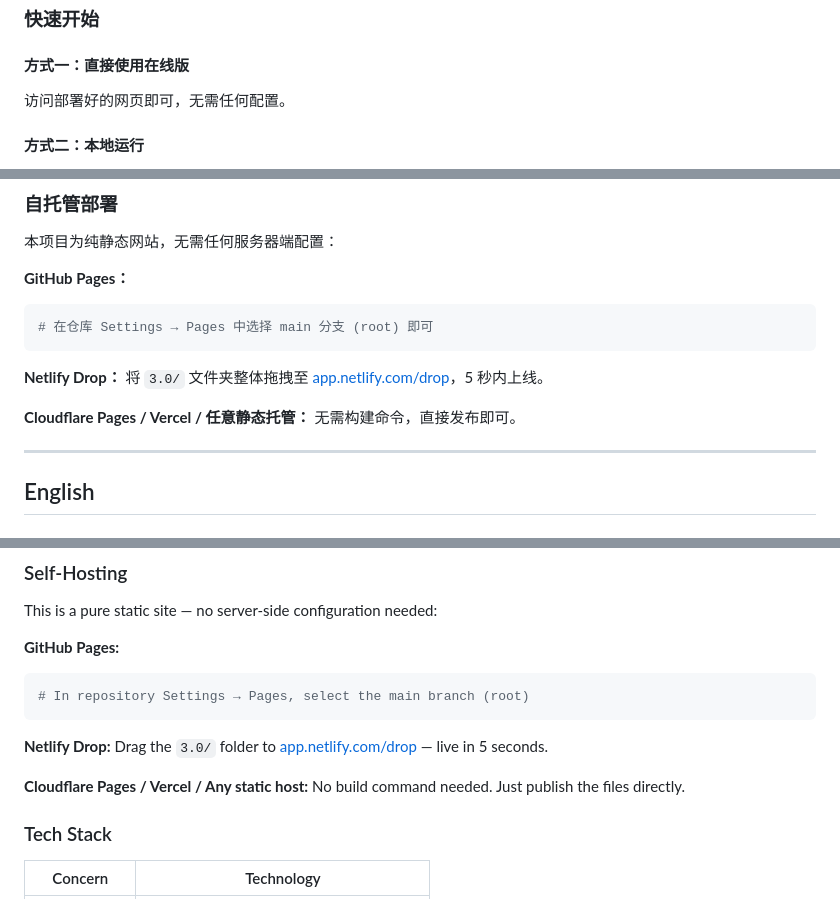
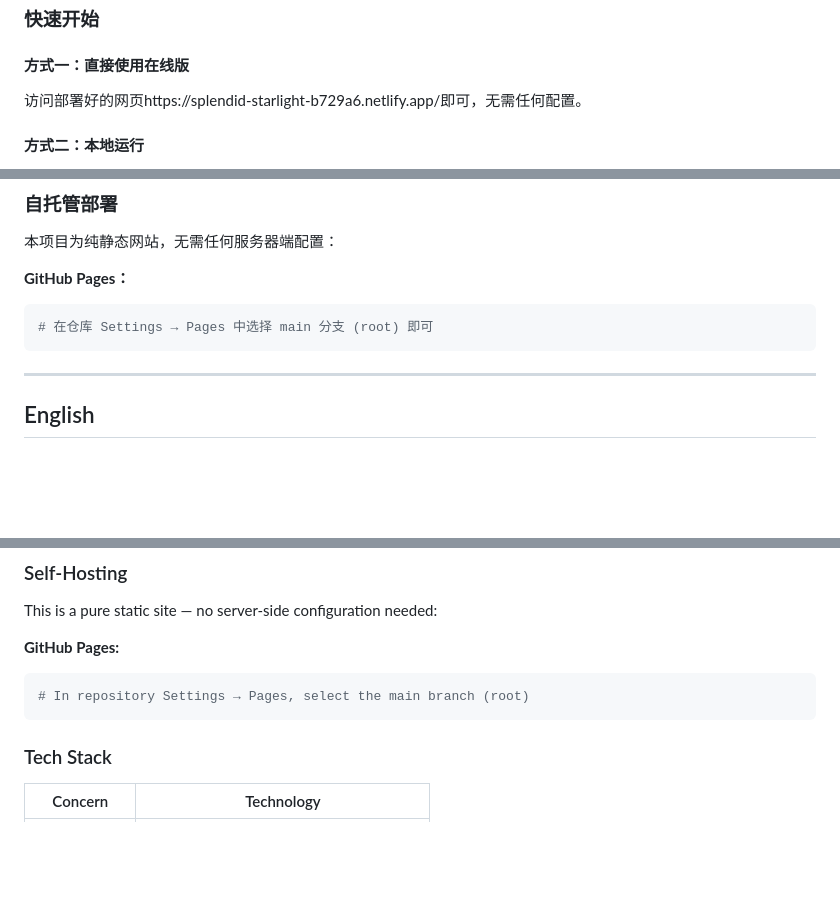
Before and after one commit to luojincheng1202-gif/ai-resume, a Markdown page: README.md, 3 parts joined by grey strips. Rendered like a GitHub page; blank space fills up the shorter version.

````diff
--- a/README.md
+++ b/README.md
@@ -28,7 +28,7 @@ AI 简历助手是一款**纯静态网页应用**，无需安装、无需注册
 
 #### 方式一：直接使用在线版
 
-访问部署好的网页即可，无需任何配置。
+访问部署好的网页https://splendid-starlight-b729a6.netlify.app/即可，无需任何配置。
 
 #### 方式二：本地运行
 
@@ -116,11 +116,6 @@ python -m http.server 8080
 # 在仓库 Settings → Pages 中选择 main 分支 (root) 即可
 ```
 
-**Netlify Drop：**
-将 `3.0/` 文件夹整体拖拽至 [app.netlify.com/drop](https://app.netlify.com/drop)，5 秒内上线。
-
-**Cloudflare Pages / Vercel / 任意静态托管：**
-无需构建命令，直接发布即可。
 
 ---
 
@@ -236,12 +231,6 @@ This is a pure static site — no server-side configuration needed:
 # In repository Settings → Pages, select the main branch (root)
 ```
 
-**Netlify Drop:**
-Drag the `3.0/` folder to [app.netlify.com/drop](https://app.netlify.com/drop) — live in 5 seconds.
-
-**Cloudflare Pages / Vercel / Any static host:**
-No build command needed. Just publish the files directly.
-
 ### Tech Stack
 
 | Concern | Technology |
````
